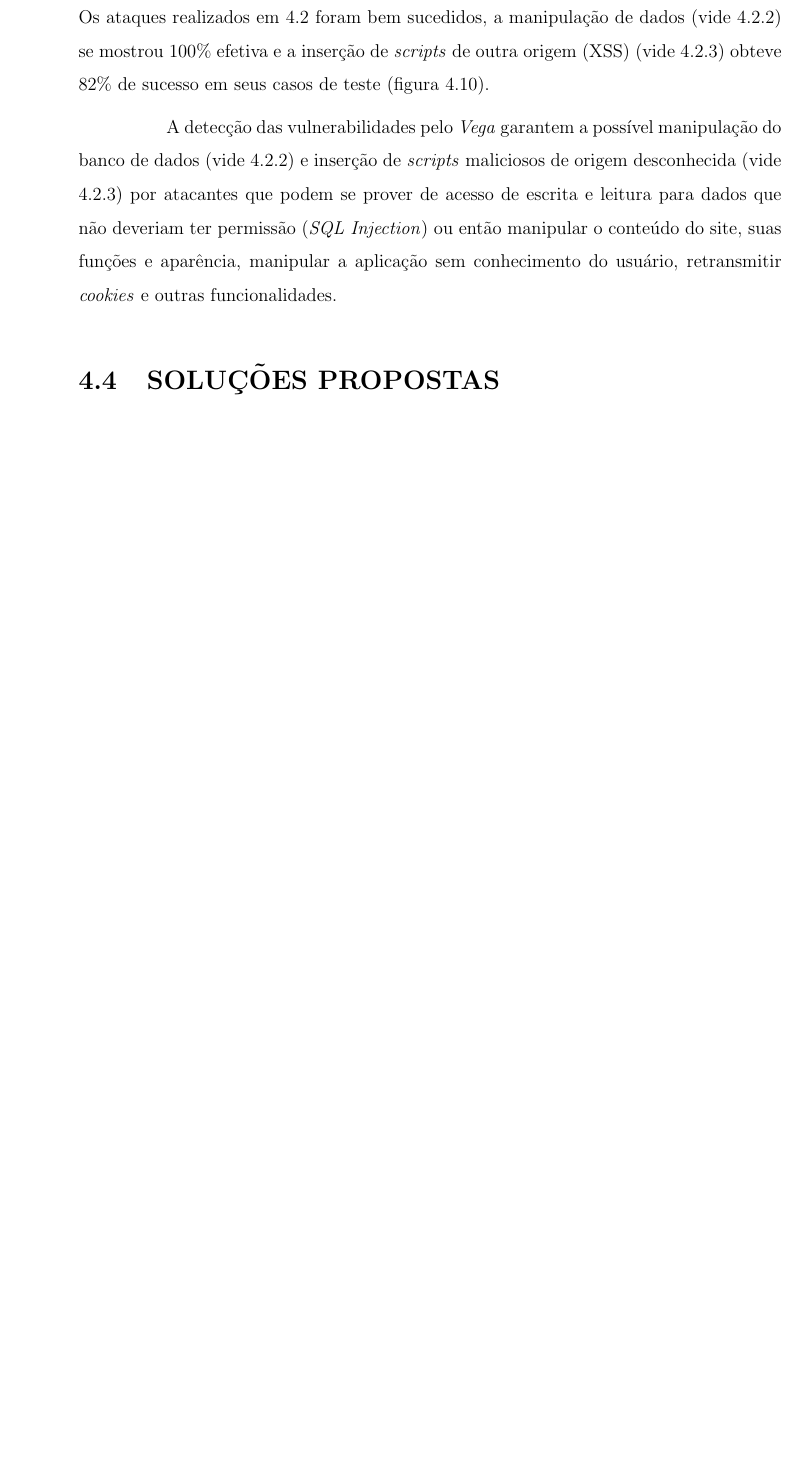
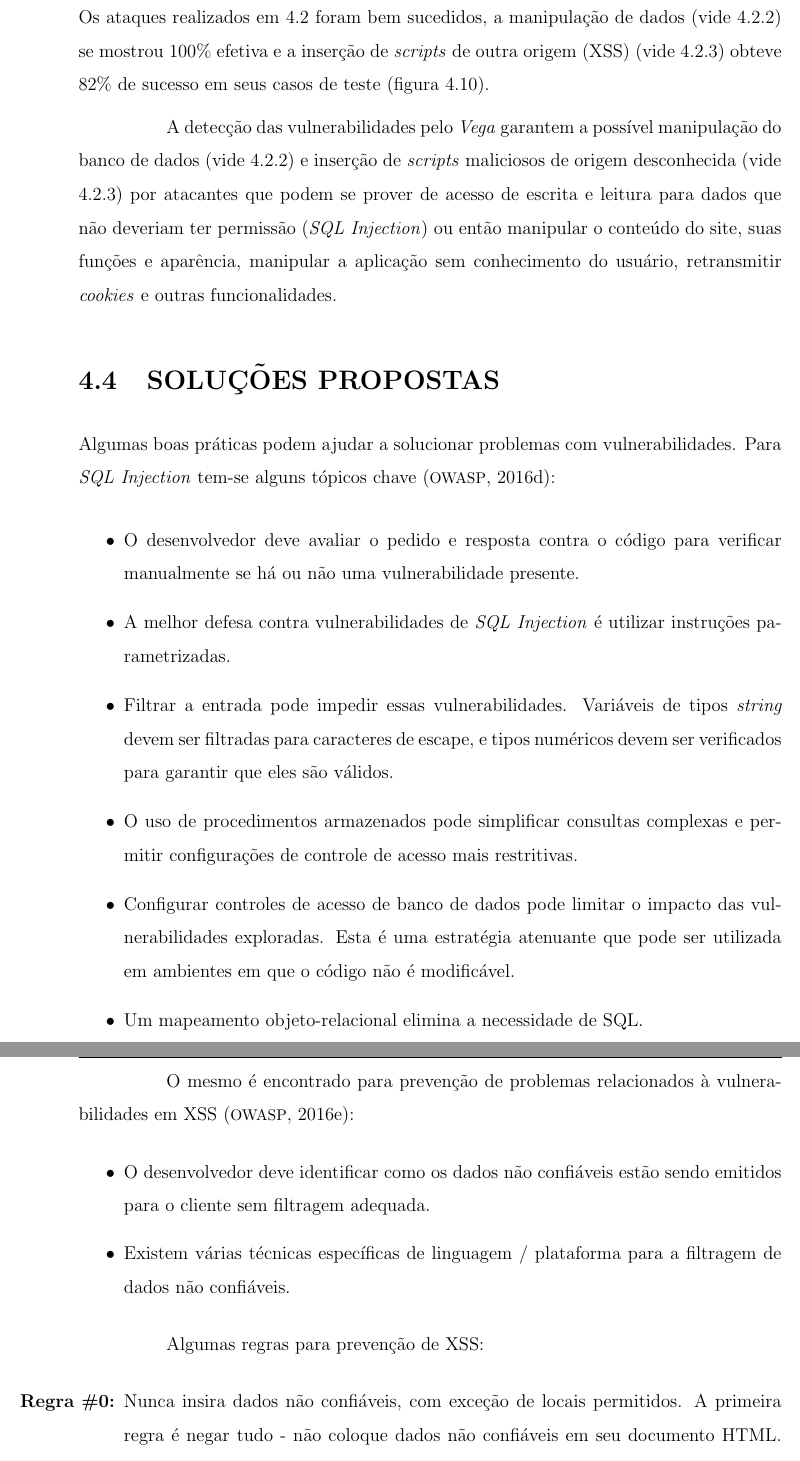
Before and after one commit to lelogrott/OSRC-LAMP, a LaTeX thesis (tccudesc.tex, which reads capitulos.tex): part of page 37 of 41 before the commit and two parts of pages 37 and 38 of 43 after it, the two joined at a grey line, cut so that both start at the same text, the shorter picture padded with empty space. Compiled offline with pdfLaTeX; the source files are stored in an older character set and shown here as Unicode; a LaTeX package or settings file that is missing is left out.

Commit message:
soluções ok, falta resumo e conclusao + parte do victor

```diff
--- a/capitulos.tex
+++ b/capitulos.tex
@@ -635,5 +635,29 @@ aplicação sem conhecimento do usuário, retransmitir \textit{cookies} e outras
 
 \section{SOLUÇÕES PROPOSTAS}
 
+Algumas boas práticas podem ajudar a solucionar problemas com vulnerabilidades. Para \textit{SQL Injection} tem-se alguns tópicos chave
+\cite{sqlin2}:
 
+\begin{itemize}
+ \item O desenvolvedor deve avaliar o pedido e resposta contra o código para verificar manualmente se há ou não uma vulnerabilidade presente.
+ \item A melhor defesa contra vulnerabilidades de \textit{SQL Injection} é utilizar instruções parametrizadas.
+ \item Filtrar a entrada pode impedir essas vulnerabilidades. Variáveis de tipos \textit{string} devem ser filtradas para caracteres de escape,
+ e tipos numéricos devem ser verificados para garantir que eles são válidos.
+ \item O uso de procedimentos armazenados pode simplificar consultas complexas e permitir configurações de controle de acesso mais restritivas.
+ \item Configurar controles de acesso de banco de dados pode limitar o impacto das vulnerabilidades exploradas. Esta é uma estratégia atenuante
+ que pode ser utilizada em ambientes em que o código não é modificável.
+ \item Um mapeamento objeto-relacional elimina a necessidade de SQL.
+\end{itemize}
 
+O mesmo é encontrado para prevenção de problemas relacionados à vulnerabilidades em \ac{XSS} \cite{xss2}:
+
+\begin{itemize}
+ \item O desenvolvedor deve identificar como os dados não confiáveis estão sendo emitidos para o cliente sem filtragem adequada.
+ \item Existem várias técnicas específicas de linguagem / plataforma para a filtragem de dados não confiáveis.
+\end{itemize}
+
+Algumas regras para prevenção de \ac{XSS}:
+
+\begin{enumerate}
+ \item[\textbf{Regra \#0:}] Nunca insira dados não confiáveis, com exceção de locais permitidos.
+ A primeira regra é negar tudo - não coloque dados não confiáveis em seu documento HTML. Isso inclui "contextos aninhados" como um URL dentro de um javascript - as regras de codificação para esses locais são
```
Also changed, not shown: bibliografia.bib (+19 -0 lines), tccudesc.bbl, tccudesc.pdf, capitulos.tex (23 more changed lines), 6 other files.
